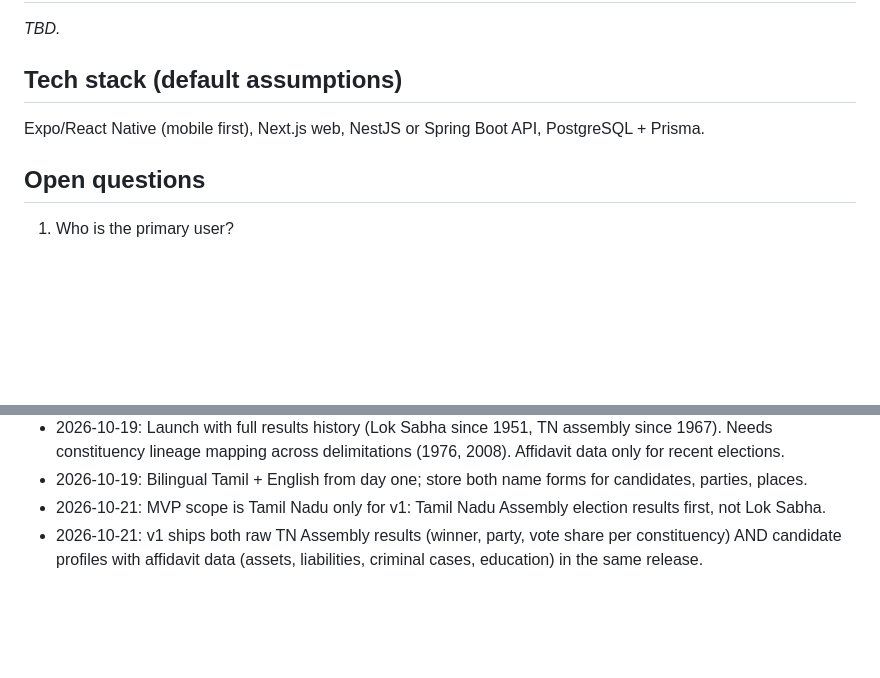
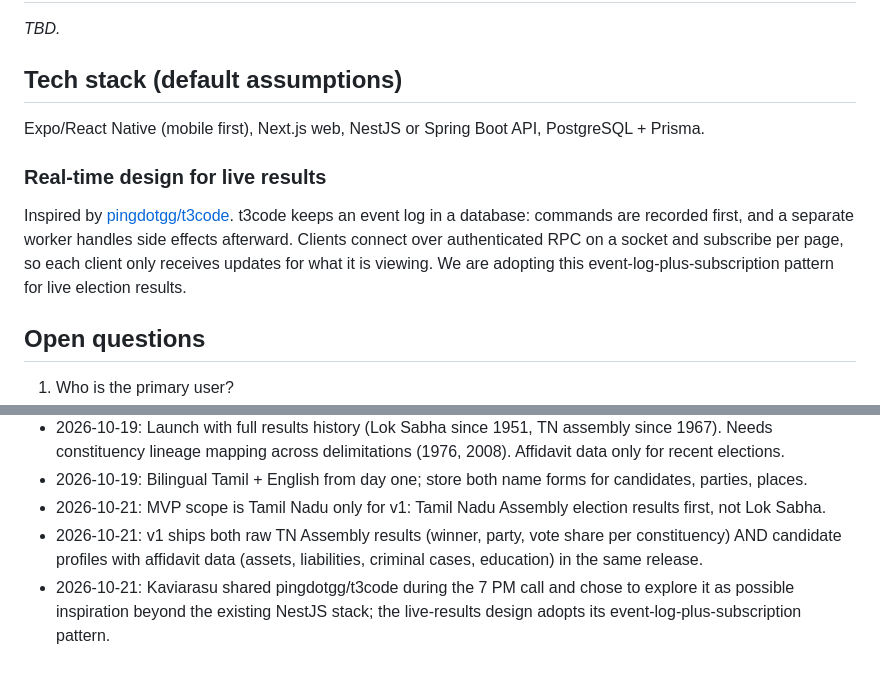
Before and after one commit to kaviarasuns/team-republic, a Markdown page: product-doc.md, 2 parts joined by grey strips. Drawn GitHub-style; blank space fills up the shorter version.

Commit message:
Add t3code-inspired real-time design note and decision
Co-authored-by: kaviarasu_ns <kaviarasu_ns@icloud.com>

```diff
--- a/product-doc.md
+++ b/product-doc.md
@@ -35,6 +35,9 @@ _TBD._
 ## Tech stack (default assumptions)
 Expo/React Native (mobile first), Next.js web, NestJS or Spring Boot API, PostgreSQL + Prisma.
 
+### Real-time design for live results
+Inspired by [pingdotgg/t3code](https://github.com/pingdotgg/t3code). t3code keeps an event log in a database: commands are recorded first, and a separate worker handles side effects afterward. Clients connect over authenticated RPC on a socket and subscribe per page, so each client only receives updates for what it is viewing. We are adopting this event-log-plus-subscription pattern for live election results.
+
 ## Open questions
 1. Who is the primary user?
 2. What's the one job they hire this app for?
@@ -53,3 +56,4 @@ Expo/React Native (mobile first), Next.js web, NestJS or Spring Boot API, Postgr
 - 2026-10-19: Bilingual Tamil + English from day one; store both name forms for candidates, parties, places.
 - 2026-10-21: MVP scope is Tamil Nadu only for v1: Tamil Nadu Assembly election results first, not Lok Sabha.
 - 2026-10-21: v1 ships both raw TN Assembly results (winner, party, vote share per constituency) AND candidate profiles with affidavit data (assets, liabilities, criminal cases, education) in the same release.
+- 2026-10-21: Kaviarasu shared pingdotgg/t3code during the 7 PM call and chose to explore it as possible inspiration beyond the existing NestJS stack; the live-results design adopts its event-log-plus-subscription pattern.
```
